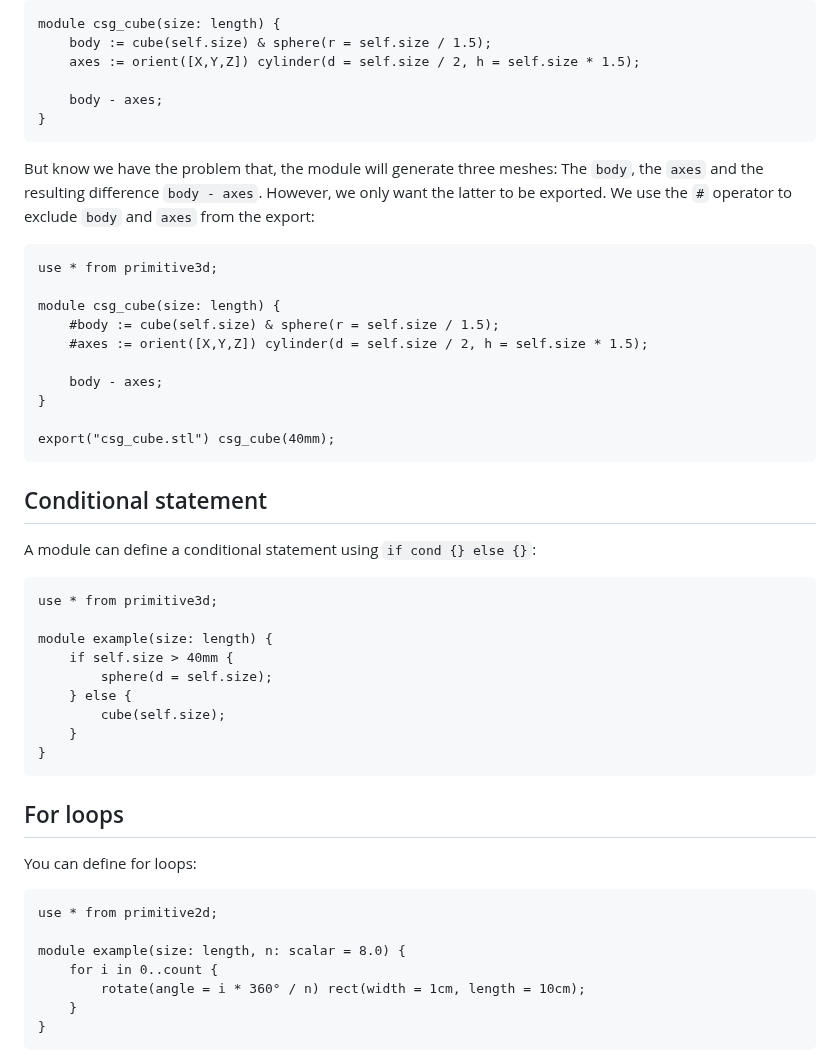
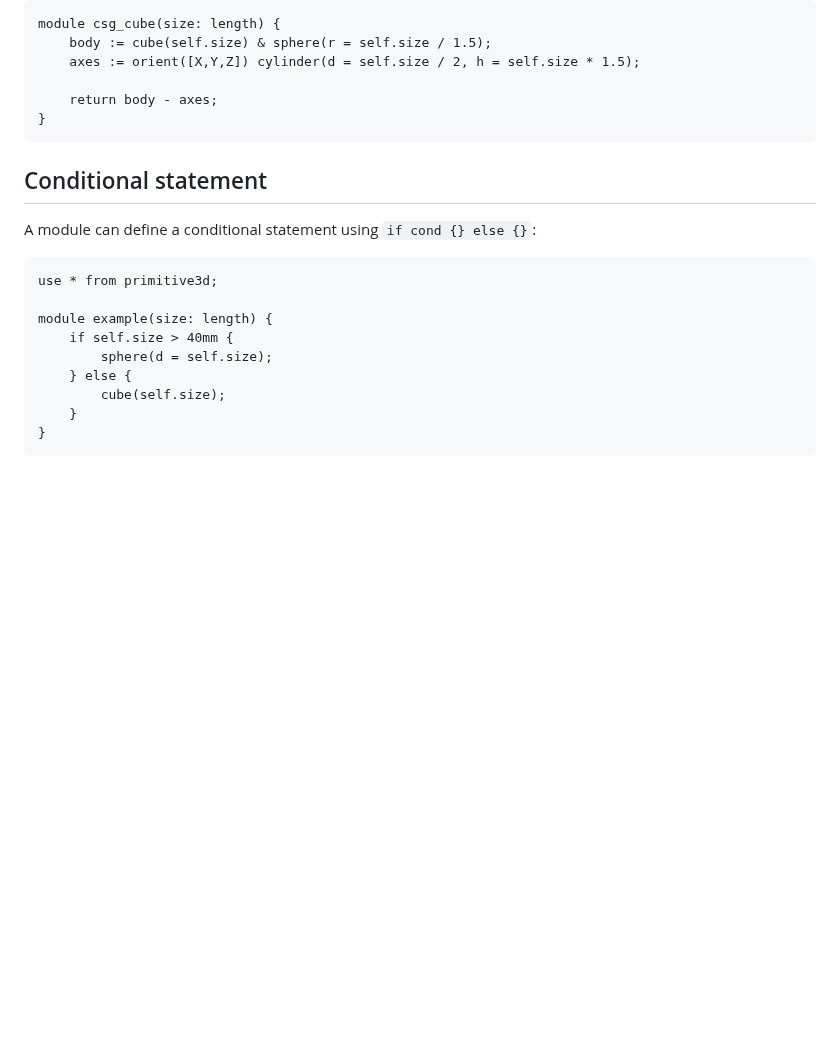
Before and after one commit to Rustfahrtagentur/microcad, a Markdown page: README.md, the part around one of its changes. GitHub-like rendering; blank space fills up the shorter version.

````diff
--- a/README.md
+++ b/README.md
@@ -118,26 +118,8 @@ module csg_cube(size: length) {
     body := cube(self.size) & sphere(r = self.size / 1.5);
     axes := orient([X,Y,Z]) cylinder(d = self.size / 2, h = self.size * 1.5);
 
-    body - axes;
+    return body - axes;
 }
-```
-
-But know we have the problem that, the module will generate three meshes:
-The `body`, the `axes` and the resulting difference `body - axes`.
-However, we only want the latter to be exported.
-We use the `#` operator to exclude `body` and `axes` from the export:
-
-```csg
-use * from primitive3d;
-
-module csg_cube(size: length) {
-    #body := cube(self.size) & sphere(r = self.size / 1.5);
-    #axes := orient([X,Y,Z]) cylinder(d = self.size / 2, h = self.size * 1.5);
-
-    body - axes;
-}
-
-export("csg_cube.stl") csg_cube(40mm);
 ```
 
 ## Conditional statement
@@ -155,18 +137,3 @@ module example(size: length) {
     }
 }
 ```
-
-## For loops
-
-You can define for loops:
-
-```csg
-use * from primitive2d;
-
-module example(size: length, n: scalar = 8.0) {
-    for i in 0..count {
-        rotate(angle = i * 360° / n) rect(width = 1cm, length = 10cm);
-    }
-}
-```
-
````
Also changed, not shown: other parts of README.md (+2 -42 lines).
